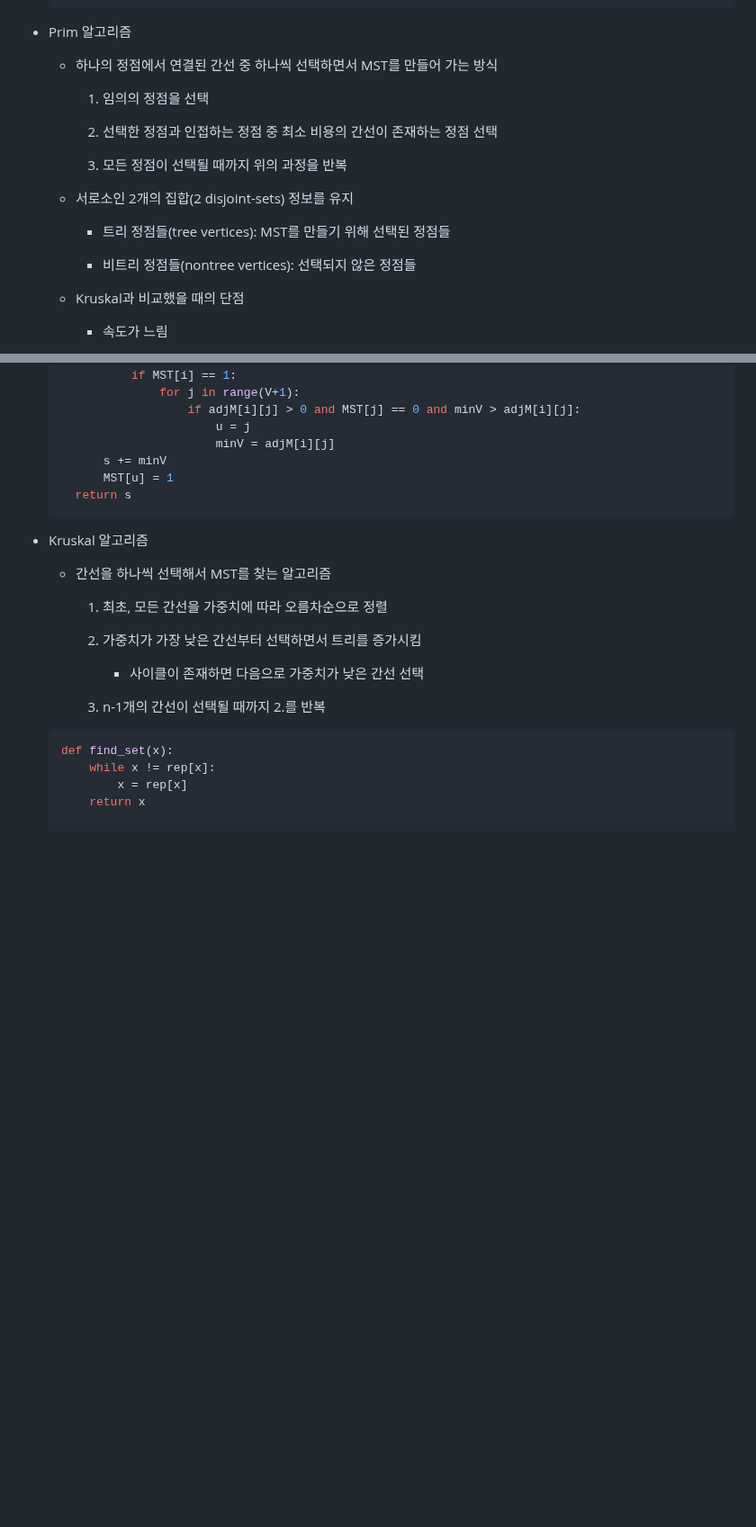
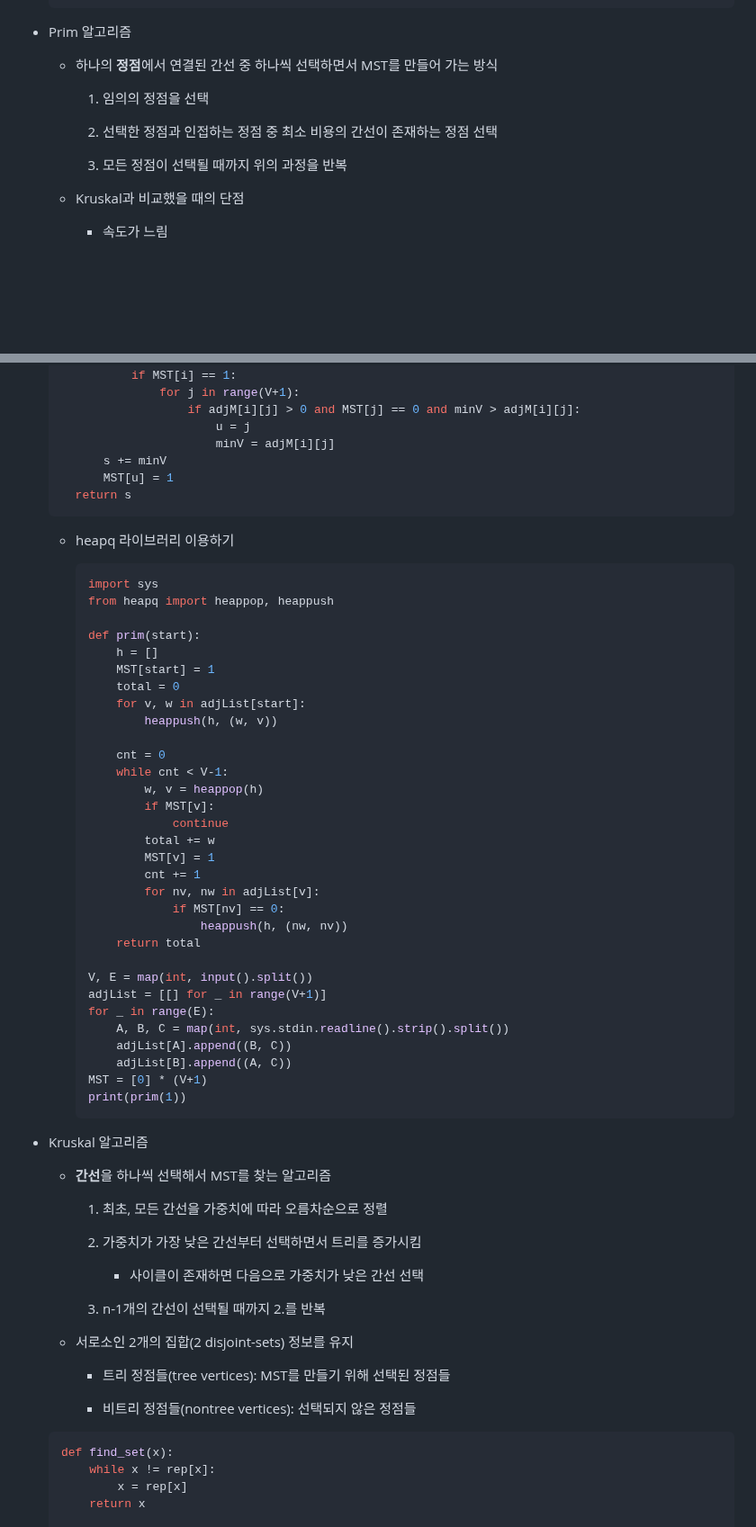
Before and after one commit to kimhhyeonjin/TIL, a Markdown page: Algorithm/APS_응용_4.md, 2 parts joined by grey strips. Shown at 90% size. Drawn GitHub-style; blank space fills up the shorter version.

````diff
--- a/Algorithm/APS_응용_4.md
+++ b/Algorithm/APS_응용_4.md
@@ -195,19 +195,13 @@
 
 - Prim 알고리즘
 
-  - 하나의 정점에서 연결된 간선 중 하나씩 선택하면서 MST를 만들어 가는 방식
+  - 하나의 **정점**에서 연결된 간선 중 하나씩 선택하면서 MST를 만들어 가는 방식
 
     1) 임의의 정점을 선택
 
     2) 선택한 정점과 인접하는 정점 중 최소 비용의 간선이 존재하는 정점 선택
 
     3) 모든 정점이 선택될 때까지 위의 과정을 반복
-
-  - 서로소인 2개의 집합(2 disjoint-sets) 정보를 유지
-
-    - 트리 정점들(tree vertices): MST를 만들기 위해 선택된 정점들
-
-    - 비트리 정점들(nontree vertices): 선택되지 않은 정점들
 
   - Kruskal과 비교했을 때의 단점
 
@@ -253,9 +247,45 @@
     return s
   ```
 
+  - heapq 라이브러리 이용하기
+
+    ```python
+    import sys
+    from heapq import heappop, heappush
+
+    def prim(start):
+        h = []
+        MST[start] = 1
+        total = 0
+        for v, w in adjList[start]:
+            heappush(h, (w, v))
+
+        cnt = 0
+        while cnt < V-1:
+            w, v = heappop(h)
+            if MST[v]:
+                continue
+            total += w
+            MST[v] = 1
+            cnt += 1
+            for nv, nw in adjList[v]:
+                if MST[nv] == 0:
+                    heappush(h, (nw, nv))
+        return total
+
+    V, E = map(int, input().split())
+    adjList = [[] for _ in range(V+1)]
+    for _ in range(E):
+        A, B, C = map(int, sys.stdin.readline().strip().split())
+        adjList[A].append((B, C))
+        adjList[B].append((A, C))
+    MST = [0] * (V+1)
+    print(prim(1))
+    ```
+
 - Kruskal 알고리즘
 
-  - 간선을 하나씩 선택해서 MST를 찾는 알고리즘
+  - **간선**을 하나씩 선택해서 MST를 찾는 알고리즘
 
     1) 최초, 모든 간선을 가중치에 따라 오름차순으로 정렬
 
@@ -264,6 +294,12 @@
        - 사이클이 존재하면 다음으로 가중치가 낮은 간선 선택
 
     3) n-1개의 간선이 선택될 때까지 2.를 반복
+
+  - 서로소인 2개의 집합(2 disjoint-sets) 정보를 유지
+
+    - 트리 정점들(tree vertices): MST를 만들기 위해 선택된 정점들
+
+    - 비트리 정점들(nontree vertices): 선택되지 않은 정점들
 
   ```python
   def find_set(x):
````
